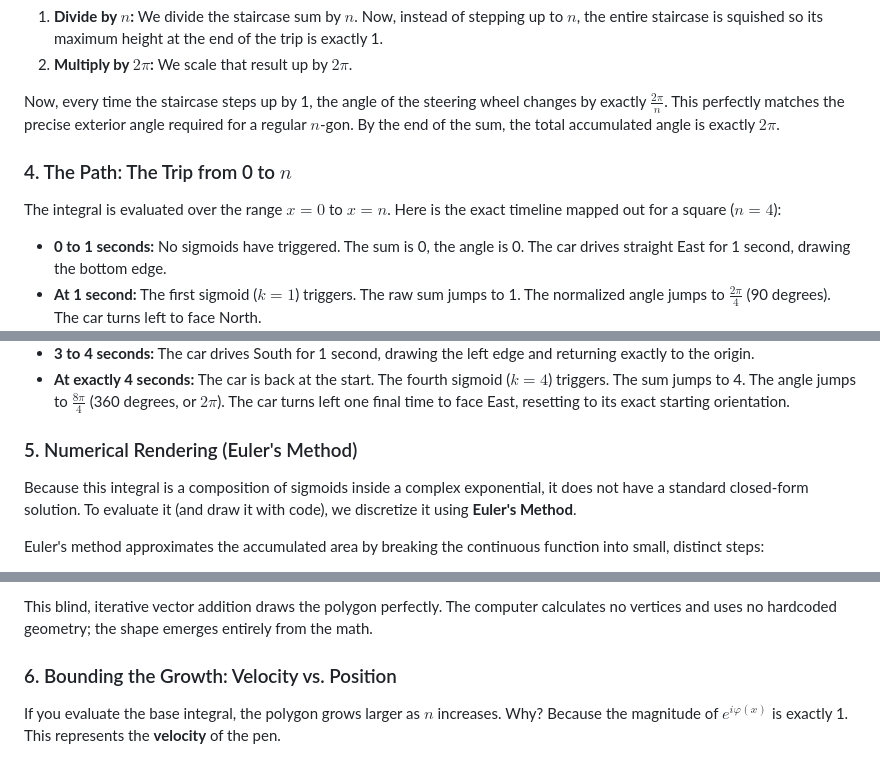
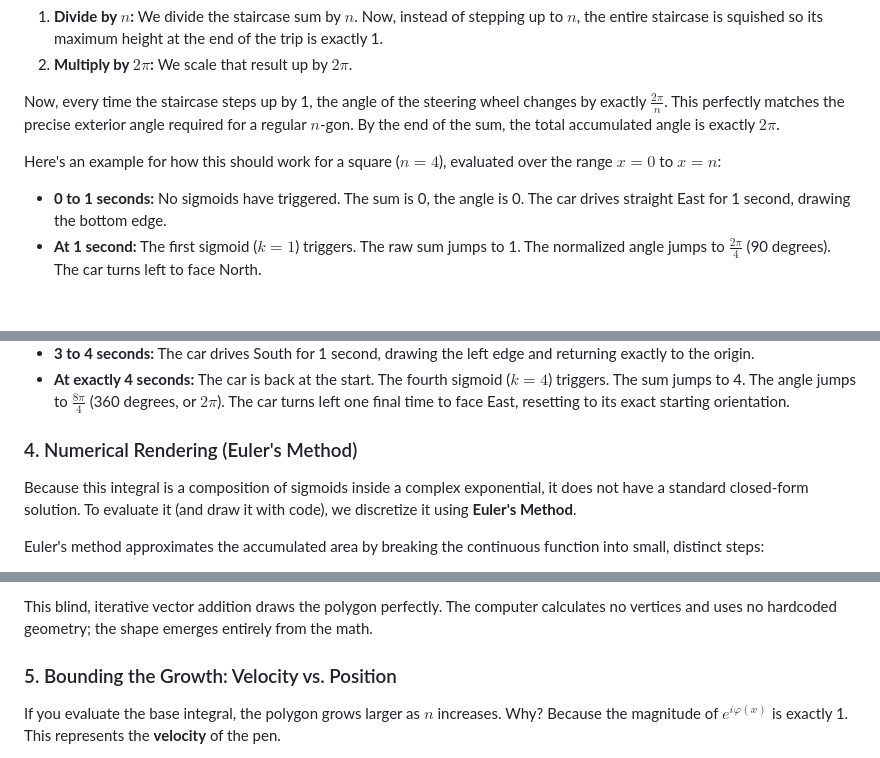
Before and after one commit to incremen/integral_for_n_agon, a Markdown page: explanation.md, 3 parts joined by grey strips. Rendered like a GitHub page; blank space fills up the shorter version.

Commit message:
merge steps 4,3

```diff
--- a/explanation.md
+++ b/explanation.md
@@ -45,8 +45,7 @@ If we just used the raw staircase sum in the exponent, the steering wheel would
 
 Now, every time the staircase steps up by 1, the angle of the steering wheel changes by exactly $\frac{2\pi}{n}$. This perfectly matches the precise exterior angle required for a regular $n$-gon. By the end of the sum, the total accumulated angle is exactly $2\pi$.
 
-### 4. The Path: The Trip from 0 to $n$
-The integral is evaluated over the range $x = 0$ to $x = n$. Here is the exact timeline mapped out for a square ($n = 4$):
+Here's an example for how this should work for a square ($n = 4$), evaluated over the range $x = 0$ to $x = n$:
 
 * **0 to 1 seconds:** No sigmoids have triggered. The sum is 0, the angle is 0. The car drives straight East for 1 second, drawing the bottom edge.
 * **At 1 second:** The first sigmoid ($k=1$) triggers. The raw sum jumps to 1. The normalized angle jumps to $\frac{2\pi}{4}$ (90 degrees). The car turns left to face North.
@@ -57,7 +56,7 @@ The integral is evaluated over the range $x = 0$ to $x = n$. Here is the exact t
 * **3 to 4 seconds:** The car drives South for 1 second, drawing the left edge and returning exactly to the origin.
 * **At exactly 4 seconds:** The car is back at the start. The fourth sigmoid ($k=4$) triggers. The sum jumps to 4. The angle jumps to $\frac{8\pi}{4}$ (360 degrees, or $2\pi$). The car turns left one final time to face East, resetting to its exact starting orientation.
 
-### 5. Numerical Rendering (Euler's Method)
+### 4. Numerical Rendering (Euler's Method)
 Because this integral is a composition of sigmoids inside a complex exponential, it does not have a standard closed-form solution. To evaluate it (and draw it with code), we discretize it using **Euler's Method**.
 
 Euler's method approximates the accumulated area by breaking the continuous function into small, distinct steps:
@@ -71,7 +70,7 @@ Euler's method approximates the accumulated area by breaking the continuous func
 
 This blind, iterative vector addition draws the polygon perfectly. The computer calculates no vertices and uses no hardcoded geometry; the shape emerges entirely from the math.
 
-### 6. Bounding the Growth: Velocity vs. Position
+### 5. Bounding the Growth: Velocity vs. Position
 If you evaluate the base integral, the polygon grows larger as $n$ increases. Why? Because the magnitude of $e^{i\varphi(x)}$ is exactly 1. This represents the **velocity** of the pen.
 
 If you drive at a constant speed of 1 unit/sec for $n$ seconds, you draw a shape with a total perimeter of exactly $n$. This means every individual side has a length of exactly 1. A regular polygon with a fixed side length of 1 must expand its radius ($R \approx \frac{n}{2\pi}$) to physically fit more sides.
```
